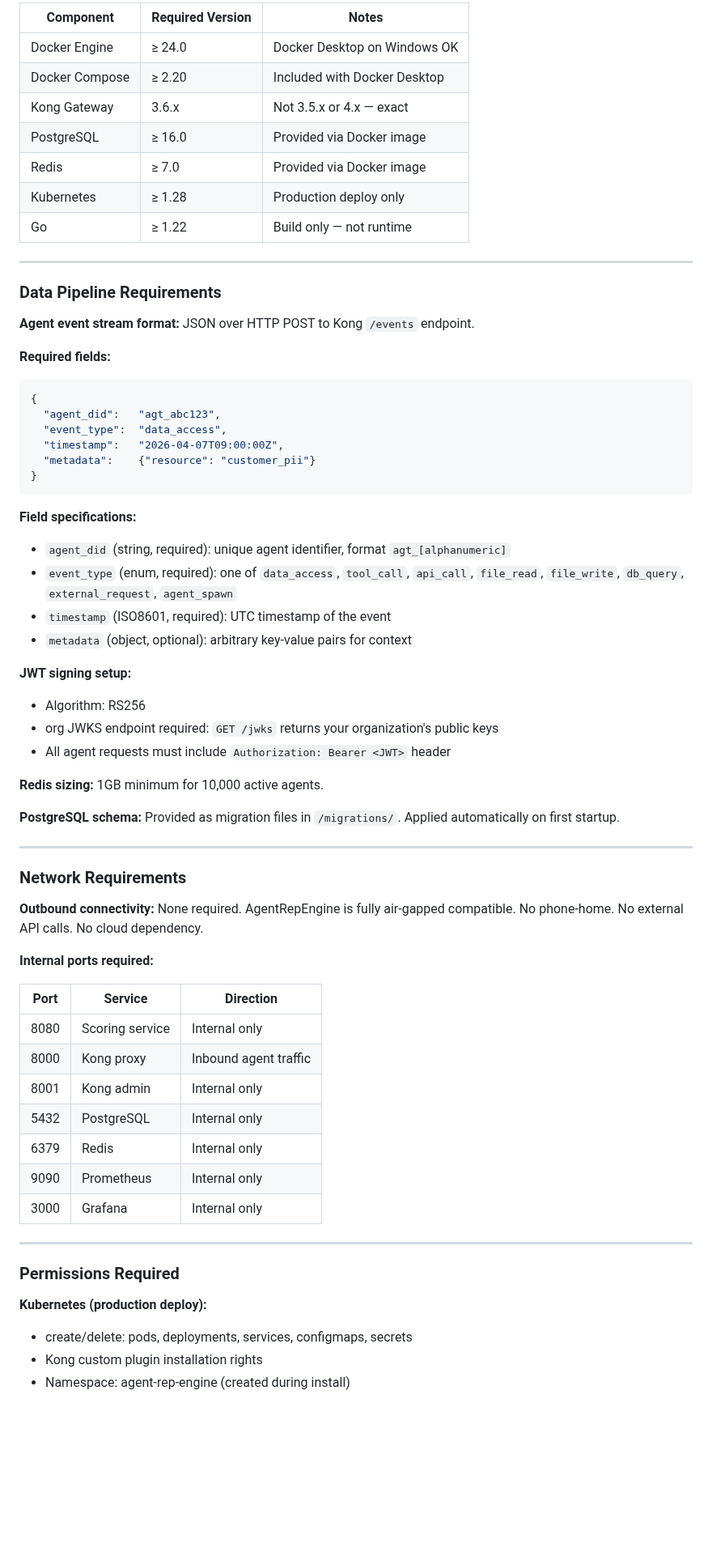
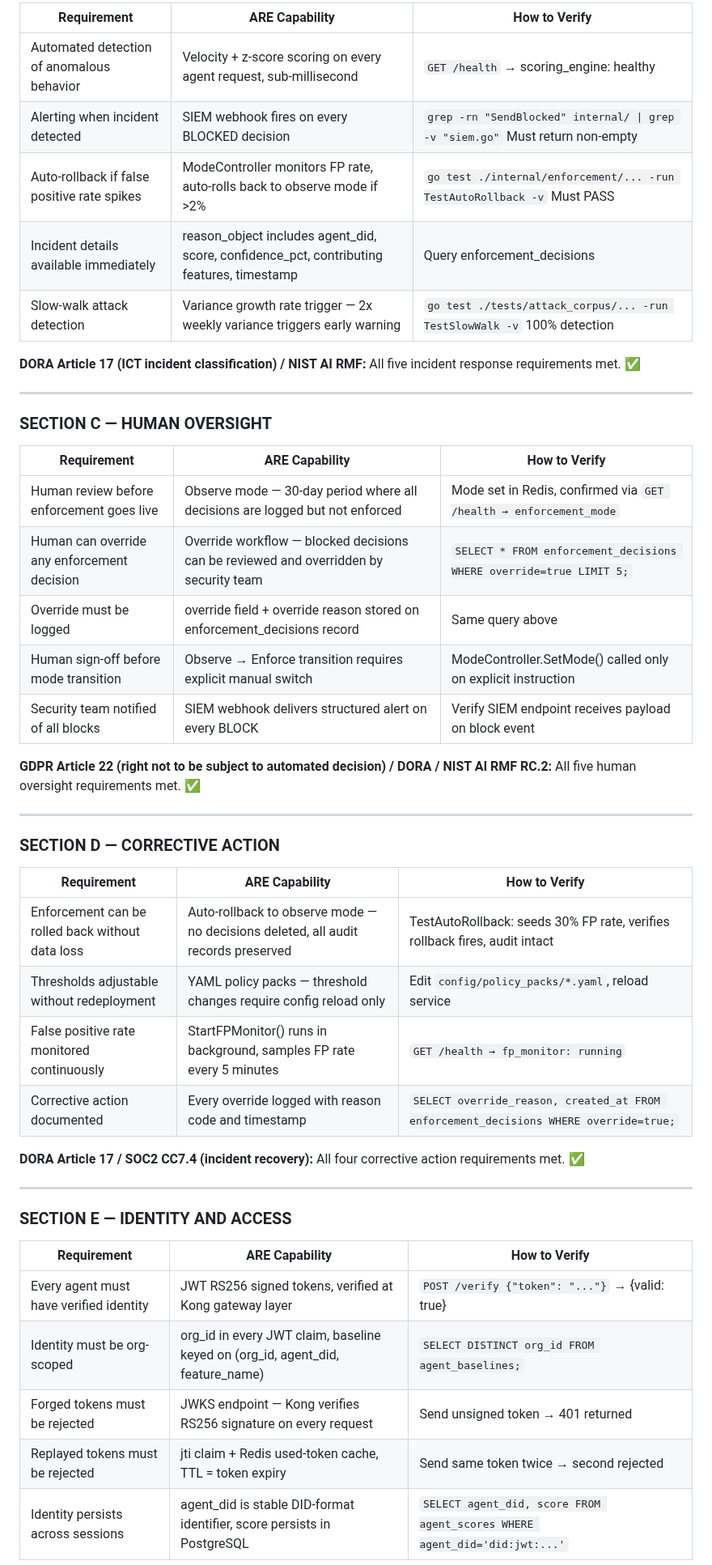
Before and after one commit to Rmasood1122/AgentRepEngine, a Markdown page: docs/enterprise/prerequisites-checklist.md, the part around one of its changes. Shown at 81% size. Rendered like a GitHub page; blank space fills up the shorter version.

````diff
--- a/docs/enterprise/prerequisites-checklist.md
+++ b/docs/enterprise/prerequisites-checklist.md
@@ -31,73 +36,50 @@ Your behavioral telemetry never leaves your environment.
 
-| Component     | Required Version | Notes                        |
-|---------------|-----------------|------------------------------|
-| Docker Engine | ≥ 24.0          | Docker Desktop on Windows OK |
-| Docker Compose| ≥ 2.20          | Included with Docker Desktop |
-| Kong Gateway  | 3.6.x           | Not 3.5.x or 4.x — exact    |
-| PostgreSQL    | ≥ 16.0          | Provided via Docker image    |
-| Redis         | ≥ 7.0           | Provided via Docker image    |
-| Kubernetes    | ≥ 1.28          | Production deploy only       |
-| Go            | ≥ 1.22          | Build only — not runtime     |
+| Requirement | ARE Capability | How to Verify |
+|-------------|---------------|---------------|
+| Automated detection of anomalous behavior | Velocity + z-score scoring on every agent request, sub-millisecond | `GET /health` → scoring_engine: healthy |
+| Alerting when incident detected | SIEM webhook fires on every BLOCKED decision | `grep -rn "SendBlocked" internal/ \| grep -v "siem.go"` Must return non-empty |
+| Auto-rollback if false positive rate spikes | ModeController monitors FP rate, auto-rolls back to observe mode if >2% | `go test ./internal/enforcement/... -run TestAutoRollback -v` Must PASS |
+| Incident details available immediately | reason_object includes agent_did, score, confidence_pct, contributing features, timestamp | Query enforcement_decisions |
+| Slow-walk attack detection | Variance growth rate trigger — 2x weekly variance triggers early warning | `go test ./tests/attack_corpus/... -run TestSlowWalk -v` 100% detection |
+
+**DORA Article 17 (ICT incident classification) / NIST AI RMF:** All five incident response requirements met. ✅
 
 ---
 
-### Data Pipeline Requirements
+### SECTION C — HUMAN OVERSIGHT
 
-**Agent event stream format:** JSON over HTTP POST to Kong `/events` endpoint.
+| Requirement | ARE Capability | How to Verify |
+|-------------|---------------|---------------|
+| Human review before enforcement goes live | Observe mode — 30-day period where all decisions are logged but not enforced | Mode set in Redis, confirmed via `GET /health → enforcement_mode` |
+| Human can override any enforcement decision | Override workflow — blocked decisions can be reviewed and overridden by security team | `SELECT * FROM enforcement_decisions WHERE override=true LIMIT 5;` |
+| Override must be logged | override field + override reason stored on enforcement_decisions record | Same query above |
+| Human sign-off before mode transition | Observe → Enforce transition requires explicit manual switch | ModeController.SetMode() called only on explicit instruction |
+| Security team notified of all blocks | SIEM webhook delivers structured alert on every BLOCK | Verify SIEM endpoint receives payload on block event |
 
-**Required fields:**
-```json
-{
-  "agent_did":   "agt_abc123",
-  "event_type":  "data_access",
-  "timestamp":   "2026-04-07T09:00:00Z",
-  "metadata":    {"resource": "customer_pii"}
-}
-```
-
-**Field specifications:**
-- `agent_did` (string, required): unique agent identifier, format `agt_[alphanumeric]`
-- `event_type` (enum, required): one of `data_access`, `tool_call`, `api_call`,
-  `file_read`, `file_write`, `db_query`, `external_request`, `agent_spawn`
-- `timestamp` (ISO8601, required): UTC timestamp of the event
-- `metadata` (object, optional): arbitrary key-value pairs for context
-
-**JWT signing setup:**
-- Algorithm: RS256
-- org JWKS endpoint required: `GET /jwks` returns your organization's public keys
-- All agent requests must include `Authorization: Bearer <JWT>` header
-
-**Redis sizing:** 1GB minimum for 10,000 active agents.
-
-**PostgreSQL schema:** Provided as migration files in `/migrations/`.
-Applied automatically on first startup.
+**GDPR Article 22 (right not to be subject to automated decision) / DORA / NIST AI RMF RC.2:** All five human oversight requirements met. ✅
 
 ---
 
-### Network Requirements
+### SECTION D — CORRECTIVE ACTION
 
-**Outbound connectivity:** None required.
-AgentRepEngine is fully air-gapped compatible.
-No phone-home. No external API calls. No cloud dependency.
+| Requirement | ARE Capability | How to Verify |
+|-------------|---------------|---------------|
+| Enforcement can be rolled back without data loss | Auto-rollback to observe mode — no decisions deleted, all audit records preserved | TestAutoRollback: seeds 30% FP rate, verifies rollback fires, audit intact |
+| Thresholds adjustable without redeployment | YAML policy packs — threshold changes require config reload only | Edit `config/policy_packs/*.yaml`, reload service |
+| False positive rate monitored continuously | StartFPMonitor() runs in background, samples FP rate every 5 minutes | `GET /health → fp_monitor: running` |
+| Corrective action documented | Every override logged with reason code and timestamp | `SELECT override_reason, created_at FROM enforcement_decisions WHERE override=true;` |
 
-**Internal ports required:**
-
-| Port | Service          | Direction              |
-|------|-----------------|------------------------|
-| 8080 | Scoring service | Internal only          |
-| 8000 | Kong proxy      | Inbound agent traffic  |
-| 8001 | Kong admin      | Internal only          |
-| 5432 | PostgreSQL      | Internal only          |
-| 6379 | Redis           | Internal only          |
-| 9090 | Prometheus      | Internal only          |
-| 3000 | Grafana         | Internal only          |
+**DORA Article 17 / SOC2 CC7.4 (incident recovery):** All four corrective action requirements met. ✅
 
 ---
 
-### Permissions Required
+### SECTION E — IDENTITY AND ACCESS
 
-**Kubernetes (production deploy):**
-- create/delete: pods, deployments, services, configmaps, secrets
-- Kong custom plugin installation rights
-- Namespace: agent-rep-engine (created during install)
+| Requirement | ARE Capability | How to Verify |
+|-------------|---------------|---------------|
+| Every agent must have verified identity | JWT RS256 signed tokens, verified at Kong gateway layer | `POST /verify {"token": "..."}` → {valid: true} |
+| Identity must be org-scoped | org_id in every JWT claim, baseline keyed on (org_id, agent_did, feature_name) | `SELECT DISTINCT org_id FROM agent_baselines;` |
+| Forged tokens must be rejected | JWKS endpoint — Kong verifies RS256 signature on every request | Send unsigned token → 401 returned |
+| Replayed tokens must be rejected | jti claim + Redis used-token cache, TTL = token expiry | Send same token twice → second rejected |
+| Identity persists across sessions | agent_did is stable DID-format identifier, score persists in PostgreSQL | `SELECT agent_did, score FROM agent_scores WHERE agent_did='did:jwt:...'` |
 
````
Also changed, not shown: other parts of docs/enterprise/prerequisites-checklist.md (+64 -157 lines).
